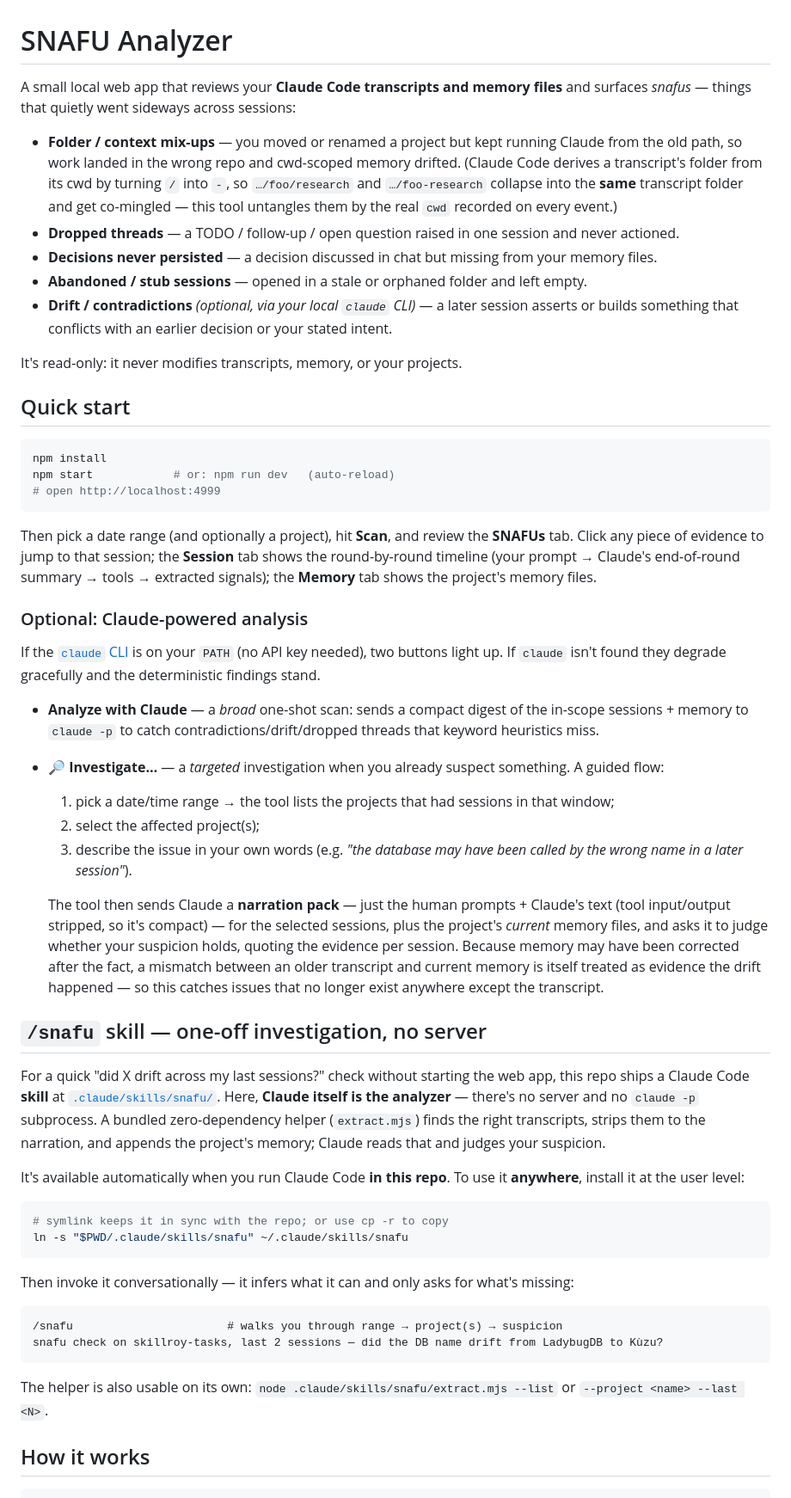
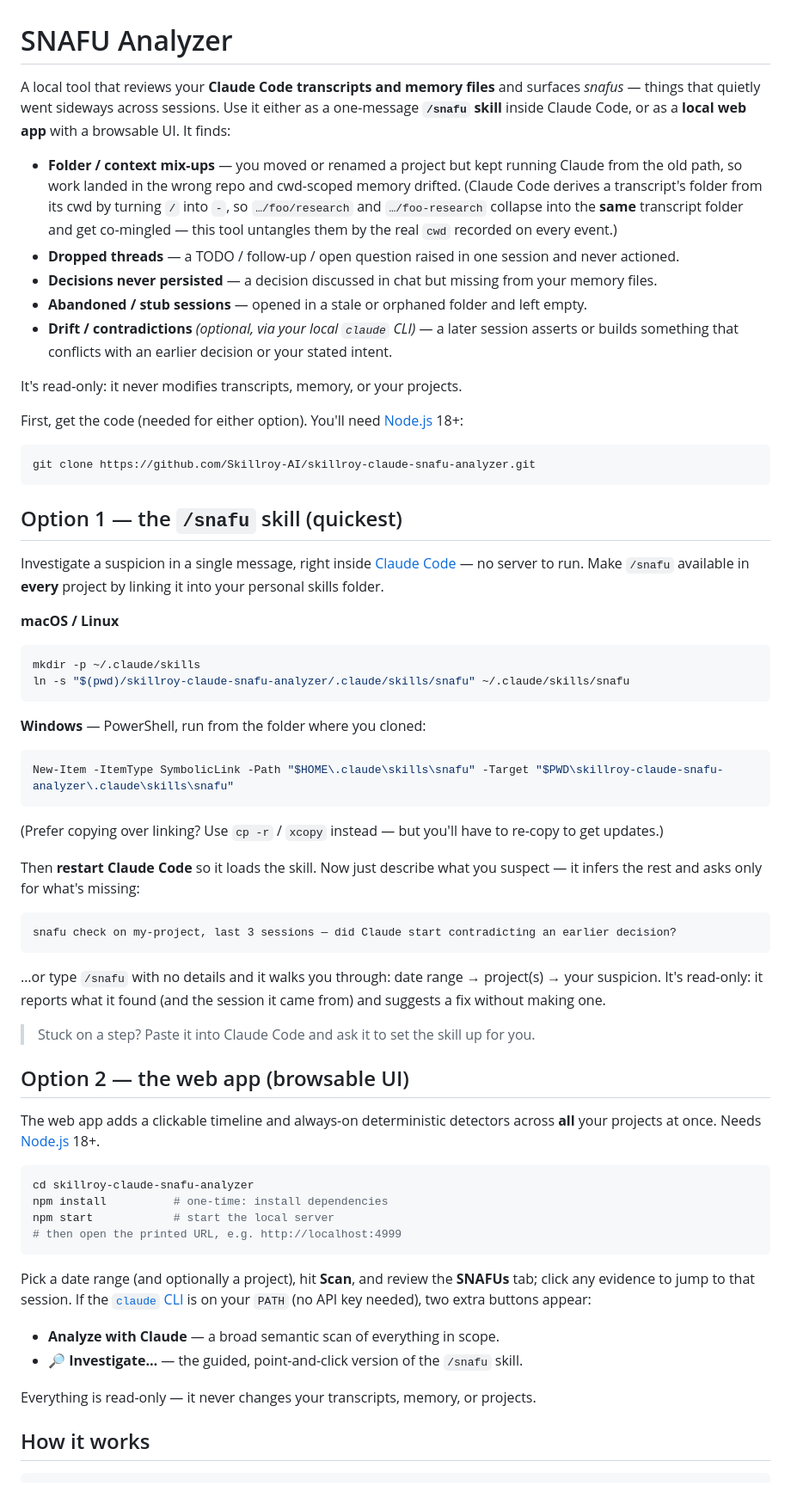
Before and after one commit to Skillroy-AI/skillroy-claude-snafu-analyzer, a Markdown page: README.md, the part around the change. Shown at 86% size. Drawn GitHub-style.

Commit message:
README: beginner-friendly install guide (skill first, then web app)
Restructures the top of the README into two clear paths: install the /snafu
skill (with macOS/Linux symlink + Windows PowerShell/mklink and an example),
and run the web app (prereqs + start). Leads with the skill as the quickest
option and keeps it concise.

Co-Authored-By: Claude Opus 4.8 (1M context) <noreply@anthropic.com>

````diff
--- a/README.md
+++ b/README.md
@@ -1,7 +1,8 @@
 # SNAFU Analyzer
 
-A small local web app that reviews your **Claude Code transcripts and memory files** and surfaces
-*snafus* — things that quietly went sideways across sessions:
+A local tool that reviews your **Claude Code transcripts and memory files** and surfaces *snafus* —
+things that quietly went sideways across sessions. Use it either as a one-message **`/snafu` skill**
+inside Claude Code, or as a **local web app** with a browsable UI. It finds:
 
 - **Folder / context mix-ups** — you moved or renamed a project but kept running Claude from the old
   path, so work landed in the wrong repo and cwd-scoped memory drifted. (Claude Code derives a
@@ -16,65 +17,66 @@ A small local web app that reviews your **Claude Code transcripts and memory fil
 
 It's read-only: it never modifies transcripts, memory, or your projects.
 
-## Quick start
+First, get the code (needed for either option). You'll need [Node.js](https://nodejs.org) 18+:
 
 ```bash
-npm install
-npm start            # or: npm run dev   (auto-reload)
-# open http://localhost:4999
+git clone https://github.com/Skillroy-AI/skillroy-claude-snafu-analyzer.git
 ```
 
-Then pick a date range (and optionally a project), hit **Scan**, and review the **SNAFUs** tab.
-Click any piece of evidence to jump to that session; the **Session** tab shows the round-by-round
-timeline (your prompt → Claude's end-of-round summary → tools → extracted signals); the **Memory**
-tab shows the project's memory files.
+## Option 1 — the `/snafu` skill (quickest)
 
-### Optional: Claude-powered analysis
+Investigate a suspicion in a single message, right inside [Claude Code](https://claude.com/claude-code)
+— no server to run. Make `/snafu` available in **every** project by linking it into your personal
+skills folder.
 
-If the [`claude` CLI](https://claude.com/claude-code) is on your `PATH` (no API key needed), two
-buttons light up. If `claude` isn't found they degrade gracefully and the deterministic findings stand.
-
-- **Analyze with Claude** — a *broad* one-shot scan: sends a compact digest of the in-scope sessions +
-  memory to `claude -p` to catch contradictions/drift/dropped threads that keyword heuristics miss.
-
-- **🔎 Investigate…** — a *targeted* investigation when you already suspect something. A guided flow:
-  1. pick a date/time range → the tool lists the projects that had sessions in that window;
-  2. select the affected project(s);
-  3. describe the issue in your own words (e.g. *"the database may have been called by the wrong name
-     in a later session"*).
-
-  The tool then sends Claude a **narration pack** — just the human prompts + Claude's text (tool
-  input/output stripped, so it's compact) — for the selected sessions, plus the project's *current*
-  memory files, and asks it to judge whether your suspicion holds, quoting the evidence per session.
-  Because memory may have been corrected after the fact, a mismatch between an older transcript and
-  current memory is itself treated as evidence the drift happened — so this catches issues that no
-  longer exist anywhere except the transcript.
-
-## `/snafu` skill — one-off investigation, no server
-
-For a quick "did X drift across my last sessions?" check without starting the web app, this repo ships
-a Claude Code **skill** at [`.claude/skills/snafu/`](.claude/skills/snafu/). Here, **Claude itself is
-the analyzer** — there's no server and no `claude -p` subprocess. A bundled zero-dependency helper
-(`extract.mjs`) finds the right transcripts, strips them to the narration, and appends the project's
-memory; Claude reads that and judges your suspicion.
-
-It's available automatically when you run Claude Code **in this repo**. To use it **anywhere**, install
-it at the user level:
+**macOS / Linux**
 
 ```bash
-# symlink keeps it in sync with the repo; or use cp -r to copy
-ln -s "$PWD/.claude/skills/snafu" ~/.claude/skills/snafu
+mkdir -p ~/.claude/skills
+ln -s "$(pwd)/skillroy-claude-snafu-analyzer/.claude/skills/snafu" ~/.claude/skills/snafu
 ```
 
-Then invoke it conversationally — it infers what it can and only asks for what's missing:
+**Windows** — PowerShell, run from the folder where you cloned:
+
+```powershell
+New-Item -ItemType SymbolicLink -Path "$HOME\.claude\skills\snafu" -Target "$PWD\skillroy-claude-snafu-analyzer\.claude\skills\snafu"
+```
+
+(Prefer copying over linking? Use `cp -r` / `xcopy` instead — but you'll have to re-copy to get updates.)
+
+Then **restart Claude Code** so it loads the skill. Now just describe what you suspect — it infers the
+rest and asks only for what's missing:
 
 ```
-/snafu                       # walks you through range → project(s) → suspicion
-snafu check on skillroy-tasks, last 2 sessions — did the DB name drift from LadybugDB to Kùzu?
+snafu check on my-project, last 3 sessions — did Claude start contradicting an earlier decision?
 ```
 
-The helper is also usable on its own: `node .claude/skills/snafu/extract.mjs --list` or
-`--project <name> --last <N>`.
+…or type `/snafu` with no details and it walks you through: date range → project(s) → your suspicion.
+It's read-only: it reports what it found (and the session it came from) and suggests a fix without
+making one.
+
+> Stuck on a step? Paste it into Claude Code and ask it to set the skill up for you.
+
+## Option 2 — the web app (browsable UI)
+
+The web app adds a clickable timeline and always-on deterministic detectors across **all** your
+projects at once. Needs [Node.js](https://nodejs.org) 18+.
+
+```bash
+cd skillroy-claude-snafu-analyzer
+npm install          # one-time: install dependencies
+npm start            # start the local server
+# then open the printed URL, e.g. http://localhost:4999
+```
+
+Pick a date range (and optionally a project), hit **Scan**, and review the **SNAFUs** tab; click any
+evidence to jump to that session. If the [`claude` CLI](https://claude.com/claude-code) is on your
+`PATH` (no API key needed), two extra buttons appear:
+
+- **Analyze with Claude** — a broad semantic scan of everything in scope.
+- **🔎 Investigate…** — the guided, point-and-click version of the `/snafu` skill.
+
+Everything is read-only — it never changes your transcripts, memory, or projects.
 
 ## How it works
 
````
